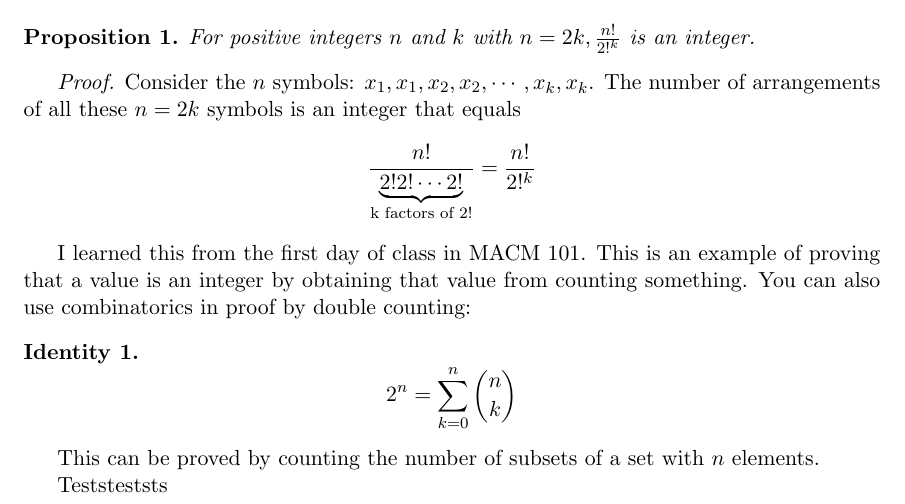
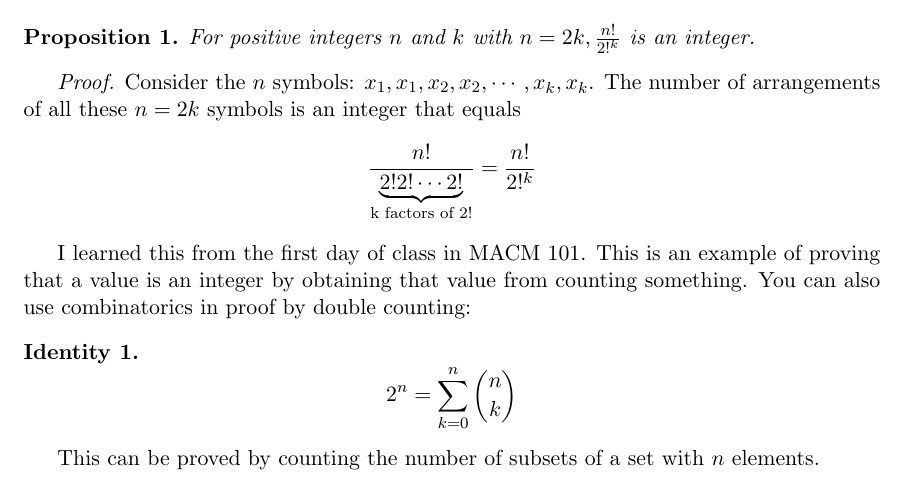
Before and after one commit to Whaandre/MathLeadership12, a LaTeX document (Math_Journal.tex): part of the page, cut so that both start at the same text. Compiled offline with pdfLaTeX.

Commit message:
Test Update

```diff
--- a/Math_Journal.tex
+++ b/Math_Journal.tex
@@ -39,7 +39,5 @@ I learned this from the first day of class in MACM 101. This is an example of pr
 \end{identity}
 
 This can be proved by counting the number of subsets of a set with $n$ elements.
-
-Teststeststs
 %\subsection{}
 \end{document}
```
Also changed, not shown: Math_Journal.pdf, 2 other files.
